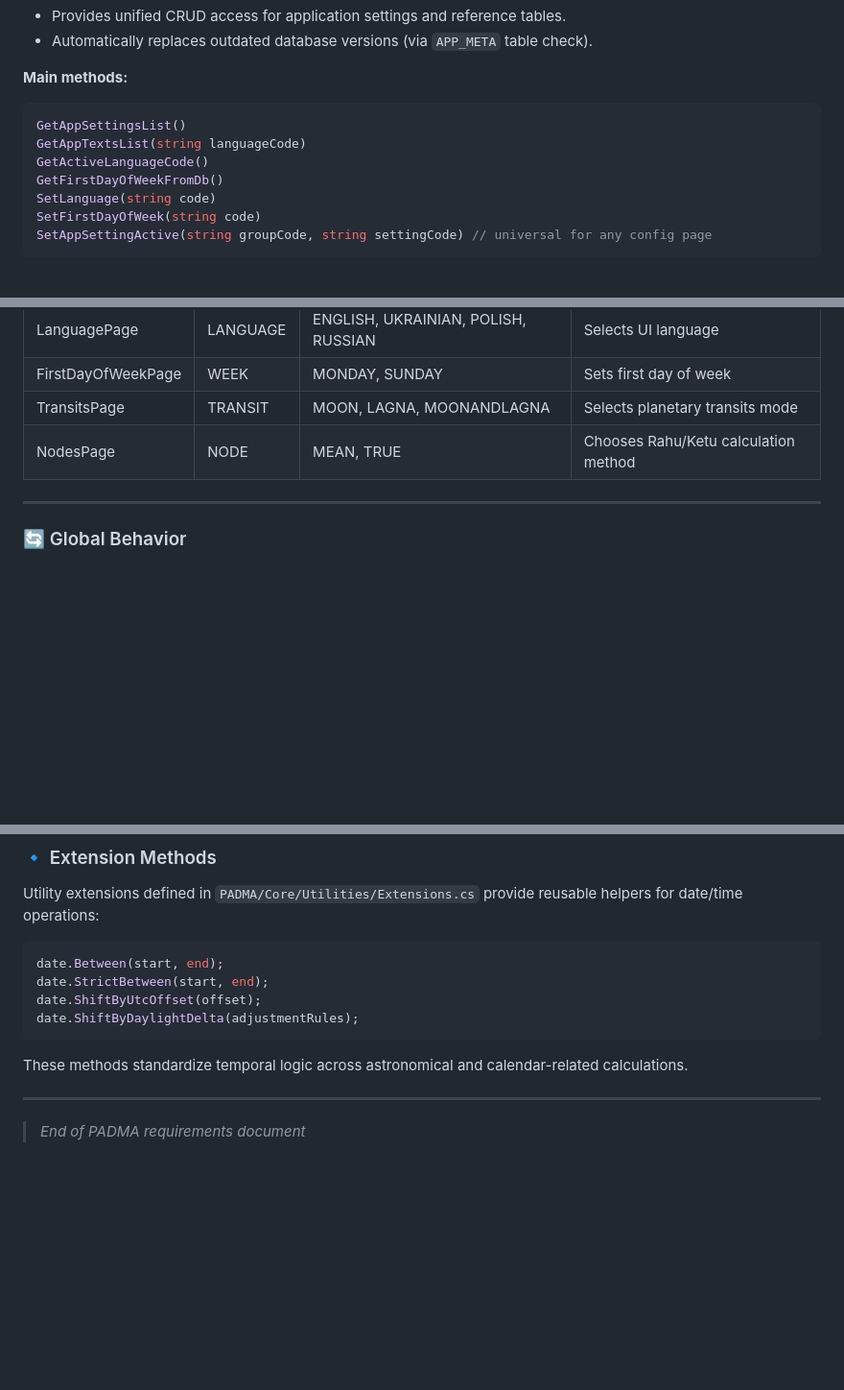
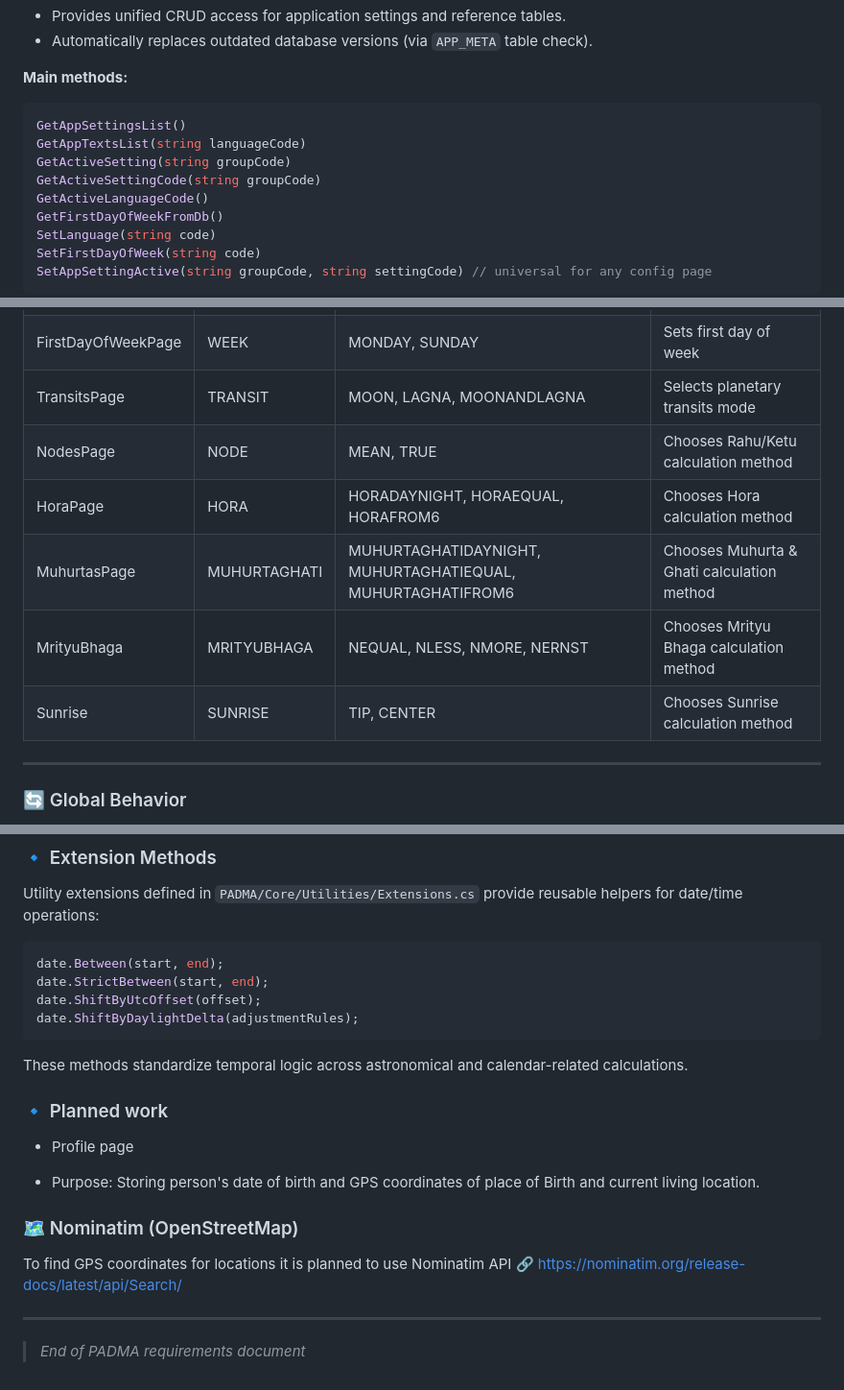
Before and after one commit to Serhii-Sheremet/PADMA, a Markdown page: PADMA/docs/requirements.md, 3 parts joined by grey strips. Shown: that part at 96% size. Rendered like a GitHub page; blank space fills up the shorter version.

Commit message:
updated requirements

````diff
--- a/PADMA/docs/requirements.md
+++ b/PADMA/docs/requirements.md
@@ -51,6 +51,8 @@ Handles all database operations via SQLite.
 ```csharp
 GetAppSettingsList()
 GetAppTextsList(string languageCode)
+GetActiveSetting(string groupCode)
+GetActiveSettingCode(string groupCode)
 GetActiveLanguageCode()
 GetFirstDayOfWeekFromDb()
 SetLanguage(string code)
@@ -247,6 +249,10 @@ Each page includes:
 | FirstDayOfWeekPage | WEEK | MONDAY, SUNDAY | Sets first day of week |
 | TransitsPage | TRANSIT | MOON, LAGNA, MOONANDLAGNA | Selects planetary transits mode |
 | NodesPage | NODE | MEAN, TRUE | Chooses Rahu/Ketu calculation method |
+| HoraPage | HORA | HORADAYNIGHT, HORAEQUAL, HORAFROM6 | Chooses Hora calculation method |
+| MuhurtasPage |MUHURTAGHATI | MUHURTAGHATIDAYNIGHT, MUHURTAGHATIEQUAL, MUHURTAGHATIFROM6 | Chooses Muhurta & Ghati calculation method |
+| MrityuBhaga| MRITYUBHAGA | NEQUAL, NLESS, NMORE, NERNST | Chooses Mrityu Bhaga calculation method |
+| Sunrise | SUNRISE | TIP, CENTER | Chooses Sunrise calculation method |
 
 ---
 
@@ -362,6 +368,16 @@ date.ShiftByDaylightDelta(adjustmentRules);
 
 These methods standardize temporal logic across astronomical and calendar-related calculations.
 
+### 🔹 Planned work
+
+* Profile page
+- Purpose: Storing person's date of birth and GPS coordinates of place of Birth and current living location.
+
+### 🗺️ Nominatim (OpenStreetMap)
+
+To find GPS coordinates for locations it is planned to use Nominatim API
+🔗 https://nominatim.org/release-docs/latest/api/Search/
+
 ---
 
 > _End of PADMA requirements document_
````
